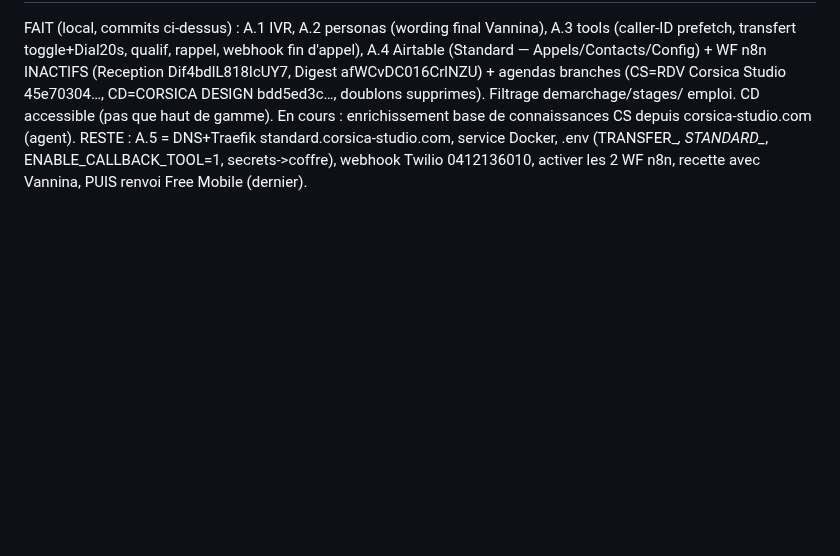
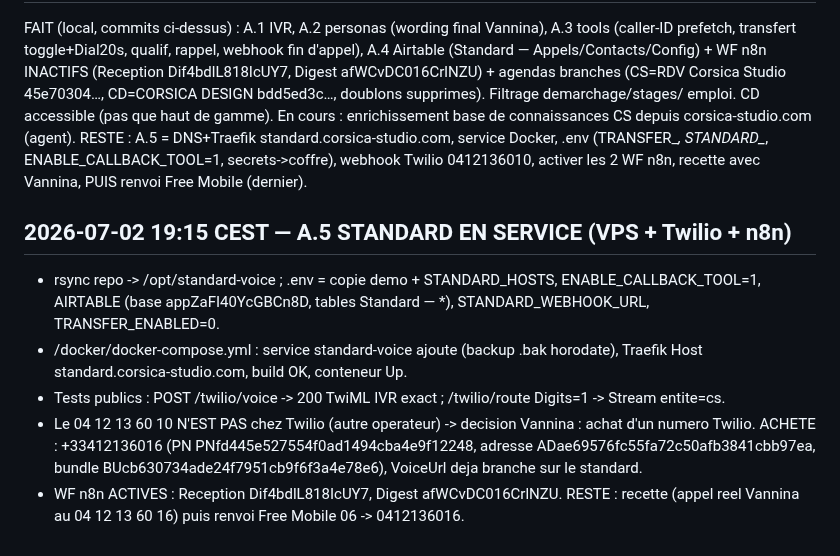
Before and after one commit to vannina/template-grok-voice-agent, a Markdown page: vps/JOURNAL.md, the part around the change. Rendered like a GitHub page; blank space fills up the shorter version.

Commit message:
A.5 : standard en service (VPS+Twilio 0412136016+n8n actifs) - journal

```diff
--- a/vps/JOURNAL.md
+++ b/vps/JOURNAL.md
@@ -78,3 +78,16 @@ connaissances CS depuis corsica-studio.com (agent).
 RESTE : A.5 = DNS+Traefik standard.corsica-studio.com, service Docker, .env (TRANSFER_*,
 STANDARD_*, ENABLE_CALLBACK_TOOL=1, secrets->coffre), webhook Twilio 0412136010,
 activer les 2 WF n8n, recette avec Vannina, PUIS renvoi Free Mobile (dernier).
+
+## 2026-07-02 19:15 CEST — A.5 STANDARD EN SERVICE (VPS + Twilio + n8n)
+- rsync repo -> /opt/standard-voice ; .env = copie demo + STANDARD_HOSTS, ENABLE_CALLBACK_TOOL=1,
+  AIRTABLE (base appZaFI40YcGBCn8D, tables Standard — *), STANDARD_WEBHOOK_URL, TRANSFER_ENABLED=0.
+- /docker/docker-compose.yml : service standard-voice ajoute (backup .bak horodate),
+  Traefik Host standard.corsica-studio.com, build OK, conteneur Up.
+- Tests publics : POST /twilio/voice -> 200 TwiML IVR exact ; /twilio/route Digits=1 -> Stream entite=cs.
+- Le 04 12 13 60 10 N'EST PAS chez Twilio (autre operateur) -> decision Vannina : achat
+  d'un numero Twilio. ACHETE : +33412136016 (PN PNfd445e527554f0ad1494cba4e9f12248,
+  adresse ADae69576fc55fa72c50afb3841cbb97ea, bundle BUcb630734ade24f7951cb9f6f3a4e78e6),
+  VoiceUrl deja branche sur le standard.
+- WF n8n ACTIVES : Reception Dif4bdlL818IcUY7, Digest afWCvDC016CrlNZU.
+RESTE : recette (appel reel Vannina au 04 12 13 60 16) puis renvoi Free Mobile 06 -> 0412136016.
```
